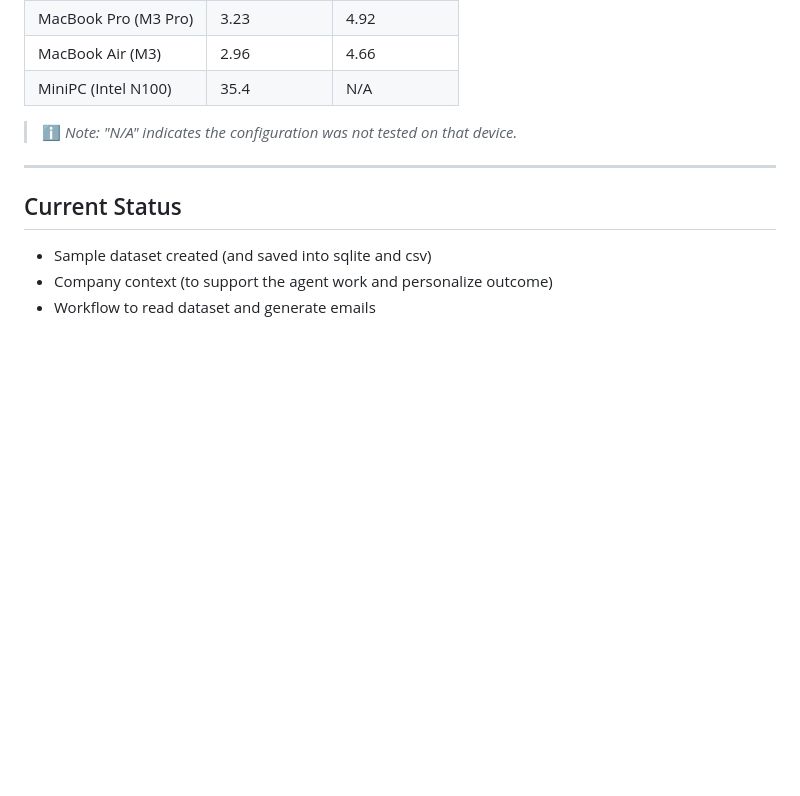
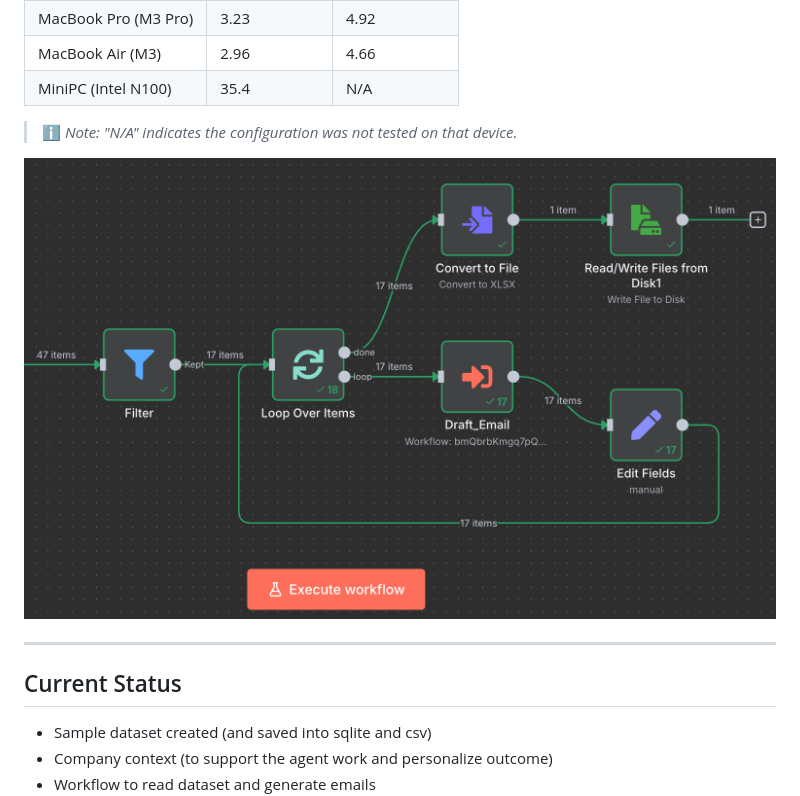
Before and after one commit to docilio/3nhance, a Markdown page: README.md, the part around the change. Drawn GitHub-style; pictures changed too: screenshots/n8n_speedtest_prepare_Email.png (added); blank space fills up the shorter version.

Commit message:
Screenshot added to README

```diff
--- a/README.md
+++ b/README.md
@@ -27,6 +27,9 @@ The table below shows the average time taken to generate an email across various
 | MiniPC (Intel N100)  | 35.4          | N/A           |
 
 > ℹ️ *Note: "N/A" indicates the configuration was not tested on that device.*
+
+![N8N Preview for Email Creation](screenshots/n8n_speedtest_prepare_Email.png)
+
 
 ---
 
```
